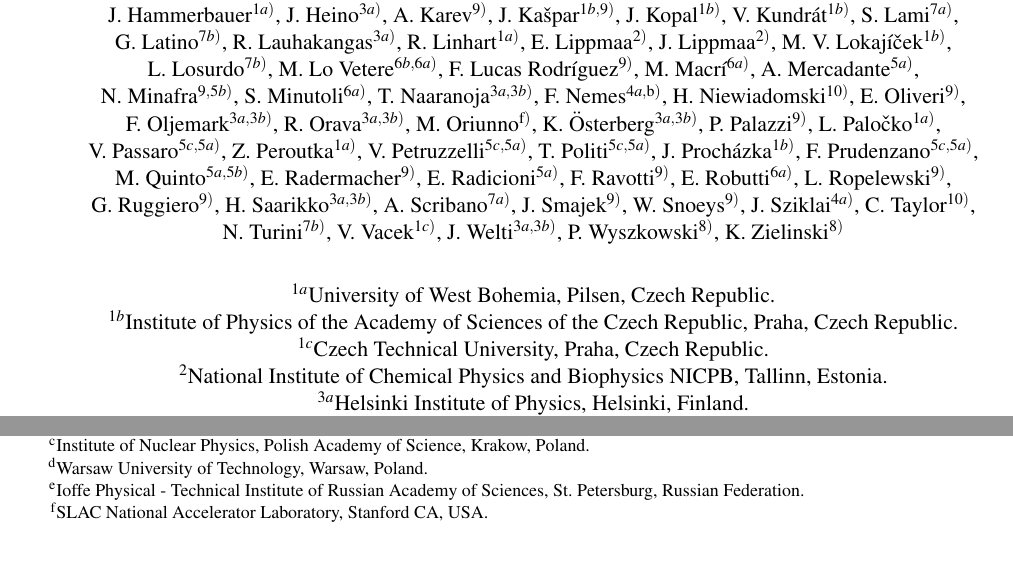
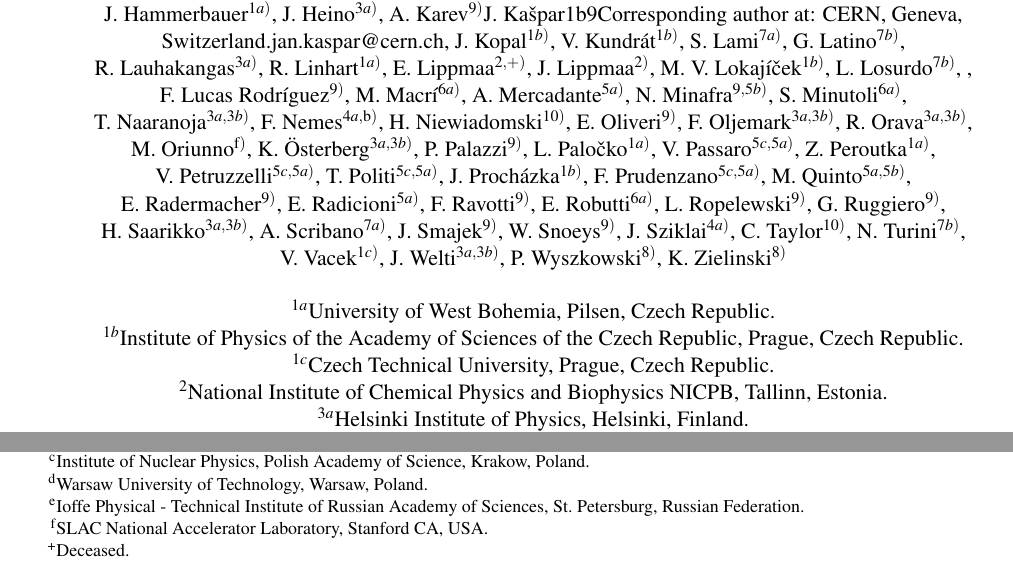
Before and after one commit to jan-kaspar/publications, a LaTeX document (2013/1km paper/elastic_1km_cern.tex, which reads 2013/1km paper/authorlist_data.tex): two parts of pages 1 and 2 of 31, joined at a grey line, cut so that both start at the same text. Compiled offline with pdfLaTeX.

Commit message:
blabla
git-svn-id: svn+ssh://svn.cern.ch/reps/totem/trunk/user/jkaspar/publications@11523 4525493e-7705-40b1-a816-d608a930855b

```diff
--- a/2013/1km paper/authorlist_data.tex
+++ b/2013/1km paper/authorlist_data.tex
@@ -32,7 +32,8 @@
 	\AddAuthor{J.~Hammerbauer}{1a}{}{}%
 	\AddAuthor{J.~Heino}{3a}{}{}%
 	\AddAuthor{A.~Karev}{9}{}{}%
-	\AddAuthor{J.~Ka\v{s}par}{1b}{9}{}%
+%	\AddAuthor{J.~Ka\v{s}par}{1b}{9}{}%
+	\AddCorrespondingAuthor{J.~Ka\v{s}par}{1b}{9}{}{Corresponding author at: CERN, Geneva, Switzerland.}{jan.kaspar@cern.ch}%
 	\AddAuthor{J.~Kopal}{1b}{}{}%
 	\AddAuthor{V.~Kundr\'{a}t}{1b}{}{}%
 	\AddAuthor{S.~Lami}{7a}{}{}%
@@ -91,8 +92,8 @@
 
 \def\DeclareInstitutes{%
 	\AddInstitute{1a}{University of West Bohemia, Pilsen, Czech Republic.}
-	\AddInstitute{1b}{Institute of Physics of the Academy of Sciences of the Czech Republic, Praha, Czech Republic.}
-	\AddInstitute{1c}{Czech Technical University, Praha, Czech Republic.}
+	\AddInstitute{1b}{Institute of Physics of the Academy of Sciences of the Czech Republic, Prague, Czech Republic.}
+	\AddInstitute{1c}{Czech Technical University, Prague, Czech Republic.}
 	\AddInstitute{2}{National Institute of Chemical Physics and Biophysics NICPB, Tallinn, Estonia.}
 	\AddInstitute{3a}{Helsinki Institute of Physics, Helsinki, Finland.}
 	\AddInstitute{3b}{Department of Physics, University of Helsinki, Helsinki, Finland.}
@@ -120,4 +121,5 @@
 	\AddExternalInstitute{e}{Ioffe Physical - Technical Institute of Russian Academy of Sciences, St.~Petersburg, Russian Federation.}
 	\AddExternalInstitute{f}{SLAC National Accelerator Laboratory, Stanford CA, USA.}
 	%\AddExternalInstitute{g}{IRFU-SPP, CEA - Saclay, France}
+	\AddExternalInstitute{+}{Deceased.}
 }
```
Also changed, not shown: 2013/1km paper/authorlist_data.tex (8 more changed lines).
